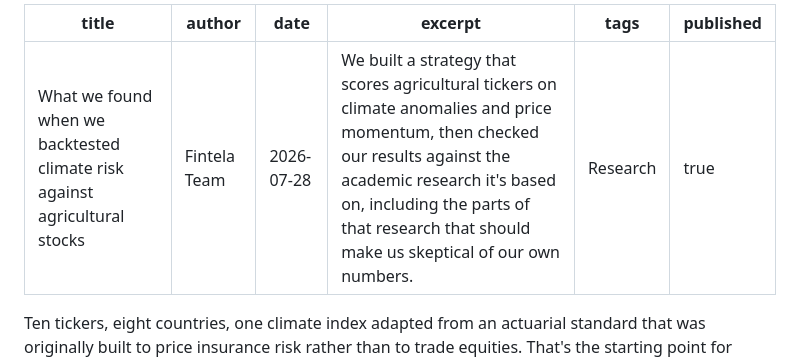
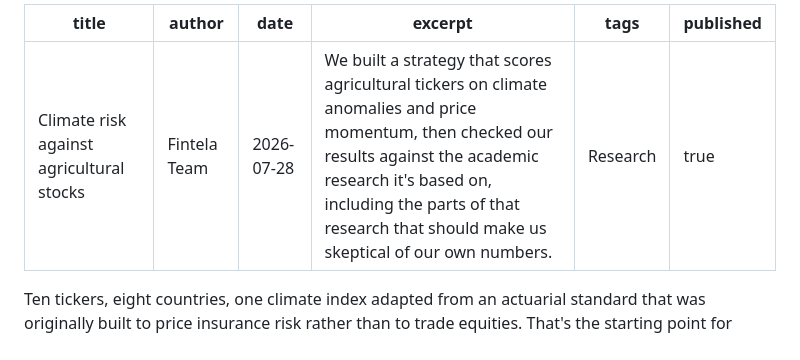
Before and after one commit to fintela/fintela-landing, a Markdown page: content/blog/climate_analysis.md, the part around the change. GitHub-like rendering.

Commit message:
Revise blog post title for climate risk analysis
Updated the title of the climate analysis blog post for clarity.

```diff
--- a/content/blog/climate_analysis.md
+++ b/content/blog/climate_analysis.md
@@ -1,12 +1,11 @@
 ---
-title: What we found when we backtested climate risk against agricultural stocks
+title: Climate risk against agricultural stocks
 author: Fintela Team
 date: 2026-07-28
 excerpt: We built a strategy that scores agricultural tickers on climate anomalies and price momentum, then checked our results against the academic research it's based on, including the parts of that research that should make us skeptical of our own numbers.
 tags: Research
 published: true
 ---
-
 
 
 Ten tickers, eight countries, one climate index adapted from an actuarial standard that was originally built to price insurance risk rather than to trade equities. That's the starting point for climate_pok, a strategy we backtested that combines price momentum with a monthly climate anomaly score across a small universe of agriculture-linked stocks.
```
